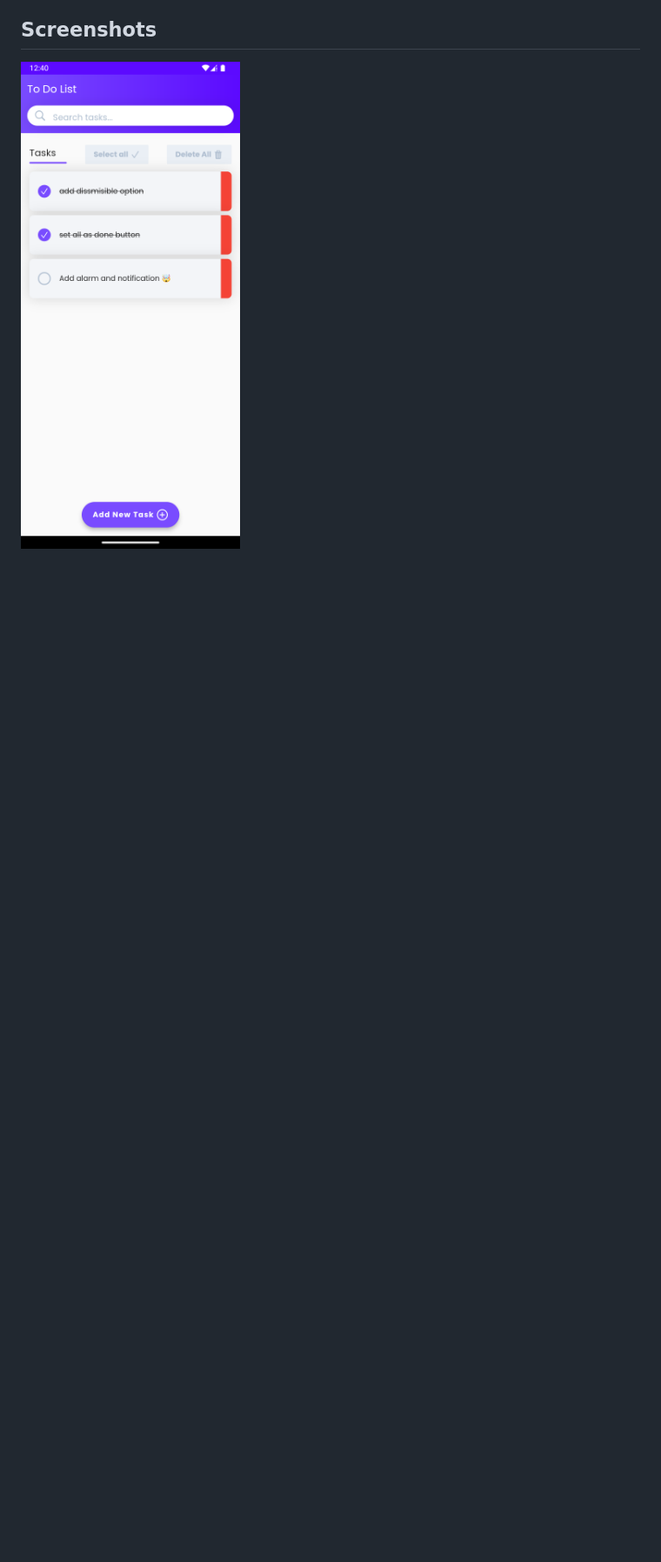
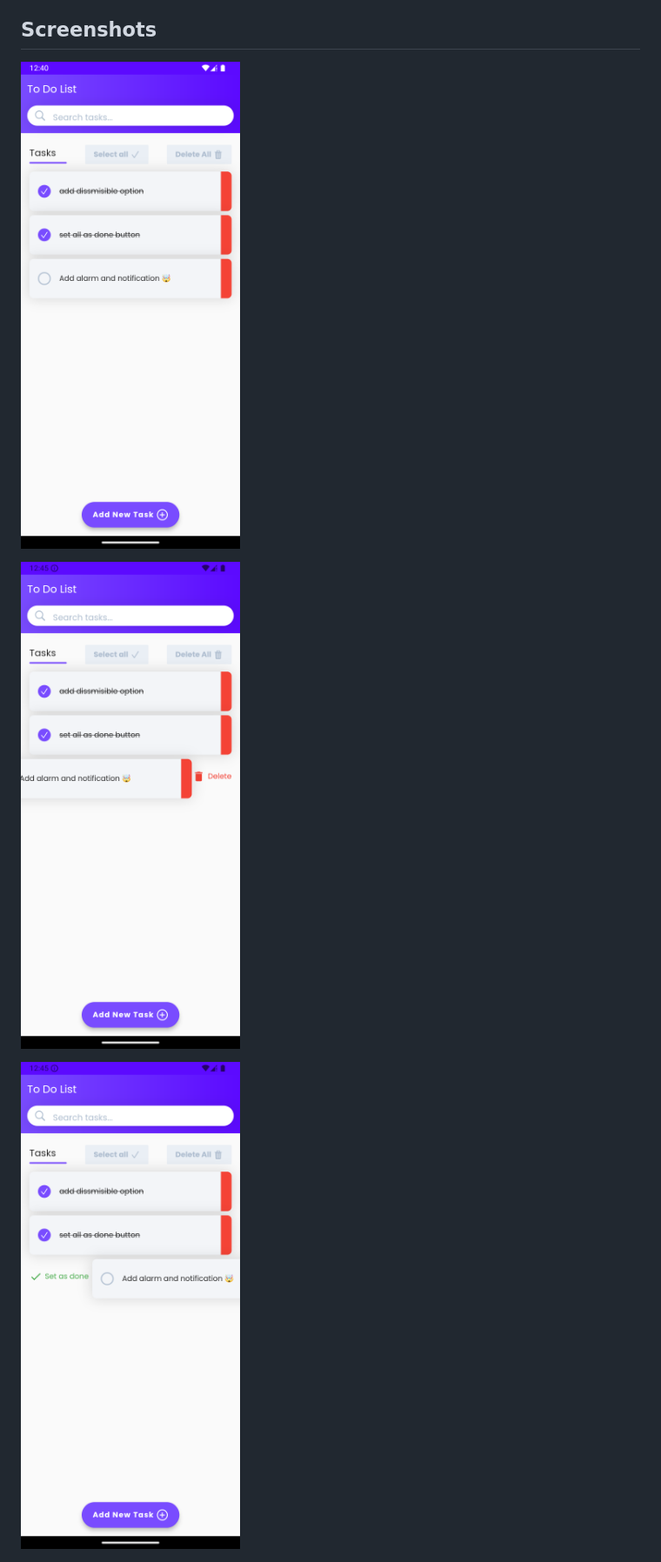
Before and after one commit to OracleMatrix/todo_list_app, a Markdown page: README.md, the part around the change. Shown: that part at 87% size. GitHub-like rendering; pictures changed too: Screenshot_1725009333.png (added), Screenshot_1725009339.png (added); blank space fills up the shorter version.

```diff
--- a/README.md
+++ b/README.md
@@ -11,6 +11,10 @@ A simple and intuitive Todo List app built with Flutter.
 
 ## Screenshots
 ![alt text](Screenshot_1725009021.png)
+
+![alt text](Screenshot_1725009333.png)
+
+![alt text](Screenshot_1725009339.png)
 
 ![Alt text](https://github.com/OracleMatrix/todo_list_app/blob/main/Screenshot_1723662047.png?raw=true "Optional Title")
 
```
